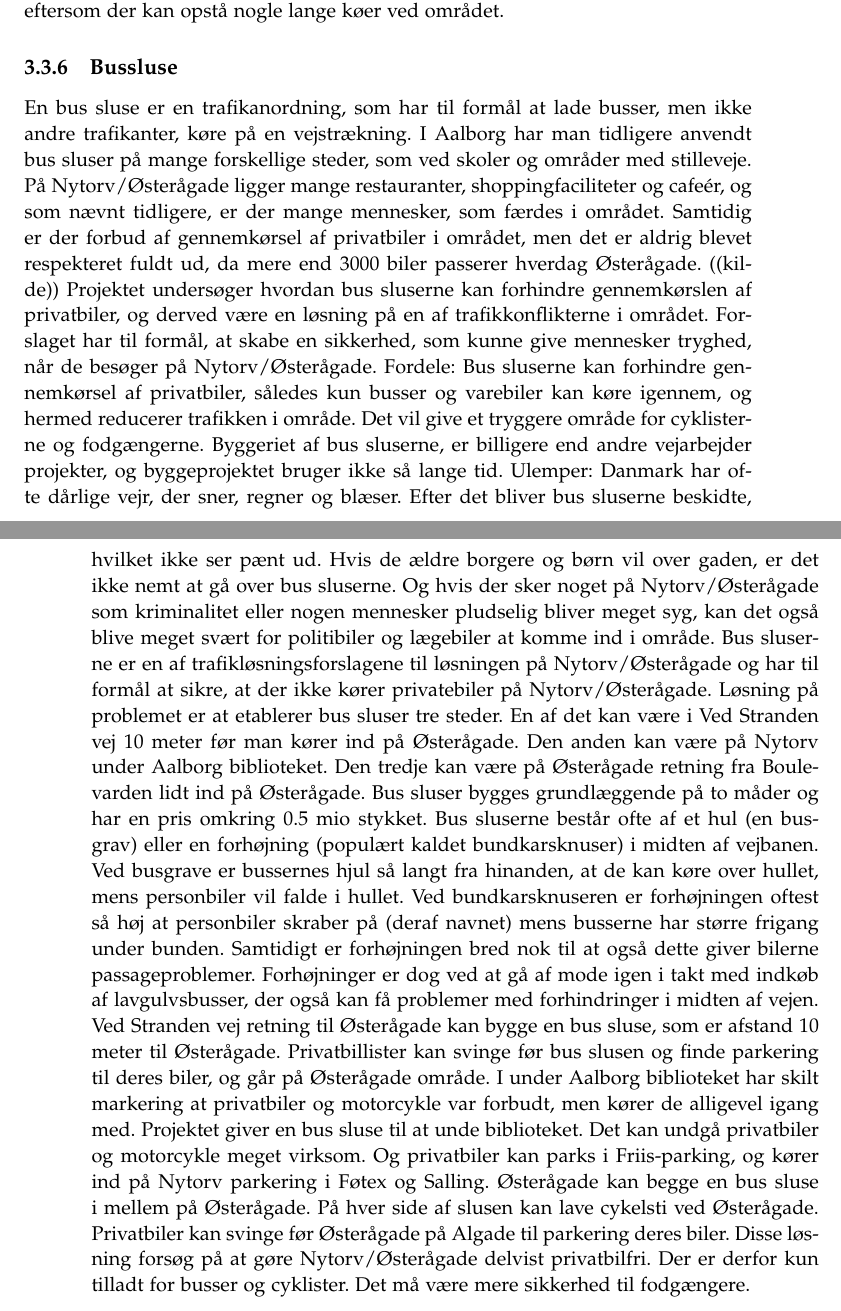
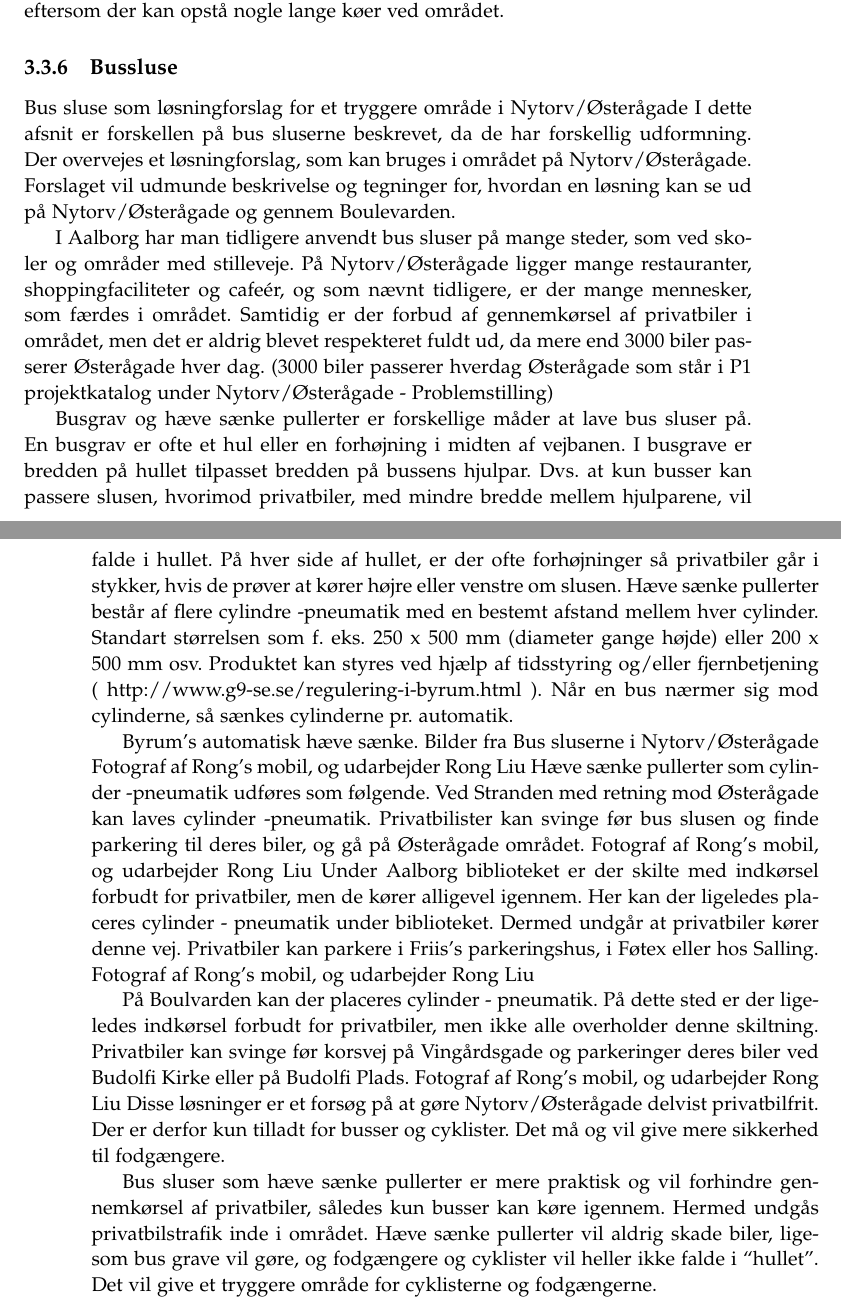
Before and after one commit to MassirAAU/P1-ny, a LaTeX thesis (master.tex, which reads sections/report/losningforslag/bussluse.tex): two parts of pages 47 and 48 of 51, joined at a grey line, cut so that both start at the same text. Compiled offline with pdfLaTeX.

Commit message:
Har ændret i bussluse

```diff
--- a/sections/report/losningforslag/bussluse.tex
+++ b/sections/report/losningforslag/bussluse.tex
@@ -1,15 +1,28 @@
 \subsection{Bussluse}
 \label{bussluse}
 
-En bus sluse er en trafikanordning, som har til formål at lade busser, men ikke andre trafikanter, køre på en vejstrækning.
-I Aalborg har man tidligere anvendt bus sluser på mange forskellige steder, som ved skoler og områder med stilleveje. På Nytorv/Østerågade ligger mange restauranter, shoppingfaciliteter og cafeér, og som nævnt tidligere, er der mange mennesker, som færdes i området. Samtidig er der forbud af gennemkørsel af privatbiler i området, men det er aldrig blevet respekteret fuldt ud, da mere end 3000 biler passerer hverdag Østerågade. ((kilde))
-Projektet undersøger hvordan bus sluserne kan forhindre gennemkørslen af privatbiler, og derved være en løsning på en af trafikkonflikterne i området. Forslaget har til formål, at  skabe en sikkerhed, som kunne give mennesker tryghed, når de besøger på Nytorv/Østerågade.
-Fordele: Bus sluserne kan forhindre gennemkørsel af privatbiler, således kun busser og varebiler kan køre igennem, og hermed reducerer trafikken i område. Det vil give et tryggere område for cyklisterne og fodgængerne. Byggeriet af bus sluserne, er billigere end andre vejarbejder projekter, og byggeprojektet bruger ikke så lange tid.
-Ulemper: Danmark har ofte dårlige vejr, der sner, regner og blæser. Efter det bliver bus sluserne beskidte, hvilket ikke ser pænt ud. Hvis de ældre borgere og børn vil over gaden, er det ikke nemt at gå over bus sluserne. Og hvis der sker noget på Nytorv/Østerågade som kriminalitet eller nogen mennesker pludselig bliver meget syg, kan det også blive meget svært for politibiler og lægebiler at komme ind i område.
-Bus sluserne er en af trafikløsningsforslagene til løsningen på Nytorv/Østerågade og har til formål at sikre, at der ikke kører privatebiler på Nytorv/Østerågade. Løsning på problemet er at etablerer bus sluser tre steder. En af det kan være i Ved Stranden vej 10 meter før man kører ind på Østerågade. Den anden kan være på Nytorv under Aalborg biblioteket. Den tredje kan være på Østerågade retning fra Boulevarden lidt ind på Østerågade.
-Bus sluser bygges grundlæggende på to måder og har en pris omkring 0.5 mio stykket.
-Bus sluserne består ofte af et hul (en busgrav) eller en forhøjning (populært kaldet bundkarsknuser) i midten af vejbanen. Ved busgrave er bussernes hjul så langt fra hinanden, at de kan køre over hullet, mens personbiler vil falde i hullet. Ved bundkarsknuseren er forhøjningen oftest så høj at personbiler skraber på (deraf navnet) mens busserne har større frigang under bunden. Samtidigt er forhøjningen bred nok til at også dette giver bilerne passageproblemer. Forhøjninger er dog ved at gå af mode igen i takt med indkøb af lavgulvsbusser, der også kan få problemer med forhindringer i midten af vejen.
-Ved Stranden vej retning til Østerågade kan bygge en bus sluse, som er afstand 10 meter til Østerågade. Privatbillister kan svinge før bus slusen og finde parkering til deres biler, og går på Østerågade område.
-I under Aalborg biblioteket har skilt markering at privatbiler og motorcykle var forbudt, men kører de alligevel igang med. Projektet giver en bus sluse til at unde biblioteket. Det kan undgå privatbiler og motorcykle meget virksom. Og privatbiler kan parks i Friis-parking, og kører ind på Nytorv parkering i Føtex og Salling.
-Østerågade kan begge en bus sluse i mellem på Østerågade. På hver side af slusen kan lave cykelsti ved Østerågade. Privatbiler kan svinge før Østerågade på Algade til parkering deres biler.
-Disse løsning forsøg på at gøre Nytorv/Østerågade delvist privatbilfri. Der er derfor kun tilladt for busser og cyklister. Det må være mere sikkerhed til fodgængere.
+Bus sluse som løsningforslag for et tryggere område i Nytorv/Østerågade
+I dette afsnit er forskellen på bus sluserne beskrevet, da de har forskellig udformning. Der overvejes et løsningforslag, som kan bruges i området på Nytorv/Østerågade. Forslaget vil udmunde beskrivelse og tegninger for, hvordan en løsning kan se ud på Nytorv/Østerågade og gennem Boulevarden.
+
+I Aalborg har man tidligere anvendt bus sluser på mange steder, som ved skoler og områder med stilleveje. På Nytorv/Østerågade ligger mange restauranter, shoppingfaciliteter og cafeér, og som nævnt tidligere, er der mange mennesker, som færdes i området. Samtidig er der forbud af gennemkørsel af privatbiler i området, men det er aldrig blevet respekteret fuldt ud, da mere end 3000 biler passerer Østerågade hver dag. (3000 biler passerer hverdag Østerågade som står i P1 projektkatalog under Nytorv/Østerågade - Problemstilling)
+
+Busgrav og hæve sænke pullerter er forskellige måder at lave bus sluser på.
+En busgrav er ofte et hul eller en forhøjning i midten af vejbanen. I busgrave er bredden på hullet tilpasset bredden på bussens hjulpar. Dvs. at kun busser kan passere slusen, hvorimod privatbiler, med mindre bredde mellem hjulparene, vil falde i hullet. På hver side af hullet, er der ofte forhøjninger så privatbiler går i stykker, hvis de prøver at kører højre eller venstre om slusen.
+Hæve sænke pullerter består af flere cylindre -pneumatik med en bestemt afstand mellem hver cylinder. Standart størrelsen som f. eks. 250 x 500 mm (diameter gange højde) eller 200 x 500 mm osv. Produktet kan styres ved hjælp af tidsstyring og/eller fjernbetjening ( http://www.g9-se.se/regulering-i-byrum.html ). Når en bus nærmer sig mod cylinderne, så sænkes cylinderne pr. automatik.
+
+
+
+
+          Byrum’s automatisk hæve sænke. Bilder fra %http://www.g9.dk/media/blfa_files/Luxor_pullert.pdf
+Bus sluserne i Nytorv/Østerågade
+                                            Fotograf af Rong’s mobil, og udarbejder Rong Liu
+Hæve sænke pullerter som cylinder -pneumatik udføres som følgende. Ved Stranden med retning mod Østerågade kan laves cylinder -pneumatik. Privatbilister kan svinge før bus slusen og finde parkering til deres biler, og gå på Østerågade området.
+                                         Fotograf af Rong’s mobil, og udarbejder Rong Liu
+Under Aalborg biblioteket er der skilte med indkørsel forbudt for privatbiler, men de kører alligevel igennem. Her kan der ligeledes placeres cylinder - pneumatik under biblioteket. Dermed undgår at privatbiler kører denne vej. Privatbiler kan parkere i Friis’s parkeringshus, i Føtex eller hos Salling.
+                                                    Fotograf af Rong’s mobil, og udarbejder Rong Liu
+
+På Boulvarden kan der placeres cylinder - pneumatik. På dette sted er der ligeledes indkørsel forbudt for privatbiler, men ikke alle overholder denne skiltning. Privatbiler kan svinge før korsvej på Vingårdsgade og parkeringer deres biler ved Budolfi Kirke eller på Budolfi Plads.
+                                                Fotograf af Rong’s mobil, og udarbejder Rong Liu
+Disse løsninger er et forsøg på at gøre Nytorv/Østerågade delvist privatbilfrit. Der er derfor kun tilladt for busser og cyklister. Det må og vil give mere sikkerhed til fodgængere.
+
+Bus sluser som hæve sænke pullerter er mere praktisk og vil forhindre gennemkørsel af privatbiler, således kun busser kan køre igennem. Hermed undgås privatbilstrafik inde i området. Hæve sænke pullerter vil aldrig skade biler, ligesom bus grave vil gøre, og fodgængere og cyklister vil heller ikke falde i “hullet”. Det vil give et tryggere område for cyklisterne og fodgængerne.
```
Also changed, not shown: 10 other files.
